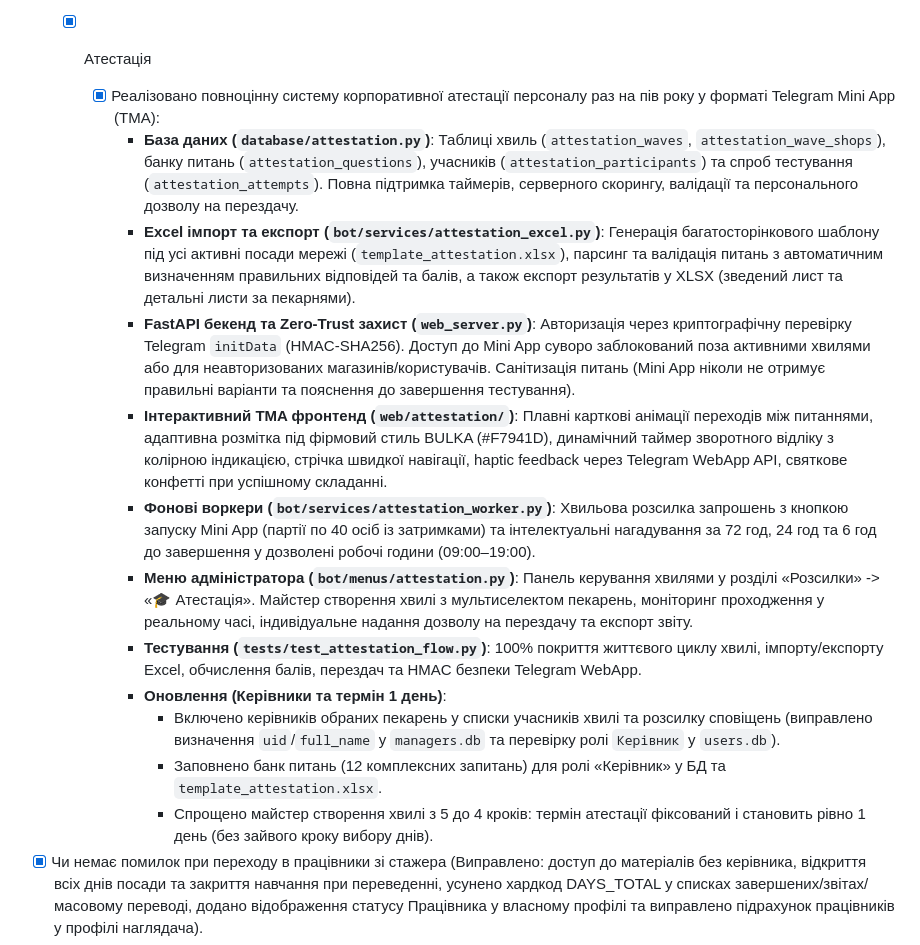
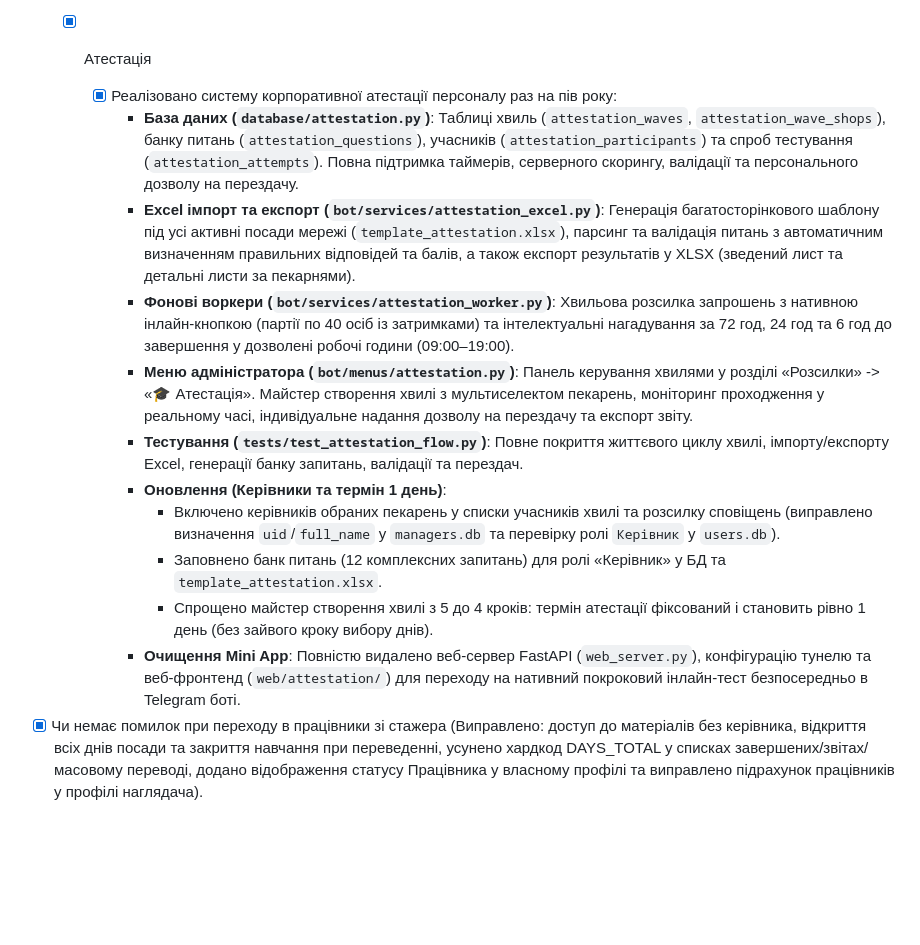
Before and after one commit to W1nSoU/Bulka_Edu, a Markdown page: docs/changes/MainChange.md, the part around the change. Rendered like a GitHub page; blank space fills up the shorter version.

Commit message:
docs: update MainChange.md to reflect removal of Mini App

```diff
--- a/docs/changes/MainChange.md
+++ b/docs/changes/MainChange.md
@@ -95,18 +95,17 @@
     - [x] Зробити меню Новини в меню "Розсилки", повідомлення які відправляються усім працівникам. Новини мають мати категорії, категорії можна змінювати, додавати та видаляти. Категорії діють за форматом хештегу. Новина надсилається хвилями. Новини можуть надсилати: адміністратори, наглядачі. Якщо людина була видалена - їй новини не приходять.
 
     - [x] Атестація
-        - [x] Реалізовано повноцінну систему корпоративної атестації персоналу раз на пів року у форматі Telegram Mini App (TMA):
+        - [x] Реалізовано систему корпоративної атестації персоналу раз на пів року:
             - **База даних (`database/attestation.py`)**: Таблиці хвиль (`attestation_waves`, `attestation_wave_shops`), банку питань (`attestation_questions`), учасників (`attestation_participants`) та спроб тестування (`attestation_attempts`). Повна підтримка таймерів, серверного скорингу, валідації та персонального дозволу на перездачу.
             - **Excel імпорт та експорт (`bot/services/attestation_excel.py`)**: Генерація багатосторінкового шаблону під усі активні посади мережі (`template_attestation.xlsx`), парсинг та валідація питань з автоматичним визначенням правильних відповідей та балів, а також експорт результатів у XLSX (зведений лист та детальні листи за пекарнями).
-            - **FastAPI бекенд та Zero-Trust захист (`web_server.py`)**: Авторизація через криптографічну перевірку Telegram `initData` (HMAC-SHA256). Доступ до Mini App суворо заблокований поза активними хвилями або для неавторизованих магазинів/користувачів. Санітизація питань (Mini App ніколи не отримує правильні варіанти та пояснення до завершення тестування).
-            - **Інтерактивний TMA фронтенд (`web/attestation/`)**: Плавні карткові анімації переходів між питаннями, адаптивна розмітка під фірмовий стиль BULKA (#F7941D), динамічний таймер зворотного відліку з колірною індикацією, стрічка швидкої навігації, haptic feedback через Telegram WebApp API, святкове конфетті при успішному складанні.
-            - **Фонові воркери (`bot/services/attestation_worker.py`)**: Хвильова розсилка запрошень з кнопкою запуску Mini App (партії по 40 осіб із затримками) та інтелектуальні нагадування за 72 год, 24 год та 6 год до завершення у дозволені робочі години (09:00–19:00).
+            - **Фонові воркери (`bot/services/attestation_worker.py`)**: Хвильова розсилка запрошень з нативною інлайн-кнопкою (партії по 40 осіб із затримками) та інтелектуальні нагадування за 72 год, 24 год та 6 год до завершення у дозволені робочі години (09:00–19:00).
             - **Меню адміністратора (`bot/menus/attestation.py`)**: Панель керування хвилями у розділі «Розсилки» -> «🎓 Атестація». Майстер створення хвилі з мультиселектом пекарень, моніторинг проходження у реальному часі, індивідуальне надання дозволу на перездачу та експорт звіту.
-            - **Тестування (`tests/test_attestation_flow.py`)**: 100% покриття життєвого циклу хвилі, імпорту/експорту Excel, обчислення балів, перездач та HMAC безпеки Telegram WebApp.
+            - **Тестування (`tests/test_attestation_flow.py`)**: Повне покриття життєвого циклу хвилі, імпорту/експорту Excel, генерації банку запитань, валідації та перездач.
             - **Оновлення (Керівники та термін 1 день)**:
                 - Включено керівників обраних пекарень у списки учасників хвилі та розсилку сповіщень (виправлено визначення `uid`/`full_name` у `managers.db` та перевірку ролі `Керівник` у `users.db`).
                 - Заповнено банк питань (12 комплексних запитань) для ролі «Керівник» у БД та `template_attestation.xlsx`.
                 - Спрощено майстер створення хвилі з 5 до 4 кроків: термін атестації фіксований і становить рівно 1 день (без зайвого кроку вибору днів).
+            - **Очищення Mini App**: Повністю видалено веб-сервер FastAPI (`web_server.py`), конфігурацію тунелю та веб-фронтенд (`web/attestation/`) для переходу на нативний покроковий інлайн-тест безпосередньо в Telegram боті.
 
 - [x] Чи немає помилок при переходу в працівники зі стажера (Виправлено: доступ до матеріалів без керівника, відкриття всіх днів посади та закриття навчання при переведенні, усунено хардкод DAYS_TOTAL у списках завершених/звітах/масовому переводі, додано відображення статусу Працівника у власному профілі та виправлено підрахунок працівників у профілі наглядача).
 - [x] Проблеми з кешем чи є (Виправлено: розсинхронізацію in-memory кешу user_progress, додано sync_user_progress_cache, автоматичне оновлення кешу при зміні статусу/прогресу/ролі, актуалізацію кешу при вході в меню, дні та профіль).
```
